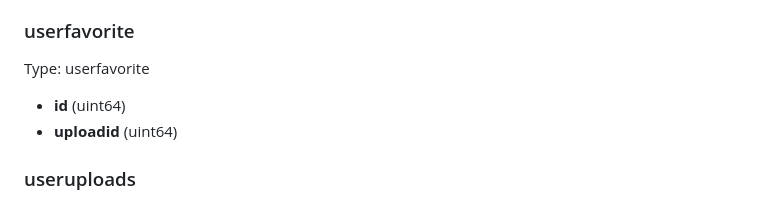
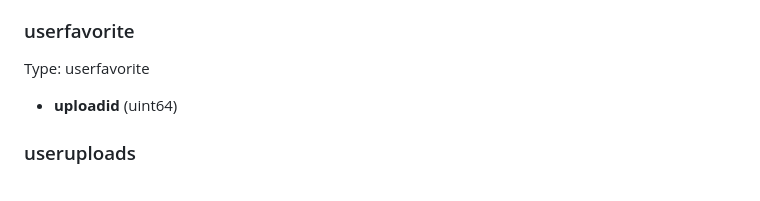
Before and after one commit to cubebased/doc, a Markdown page: archtitecture/smartcontract.md, the part around the change. Drawn GitHub-style.

Commit message:
Update Contract documentation

```diff
--- a/archtitecture/smartcontract.md
+++ b/archtitecture/smartcontract.md
@@ -235,7 +235,6 @@ Type: userconfig
 ### userfavorite
 Type: userfavorite
 
-  - **id** (uint64)
   - **uploadid** (uint64)
 
 ### useruploads
```
